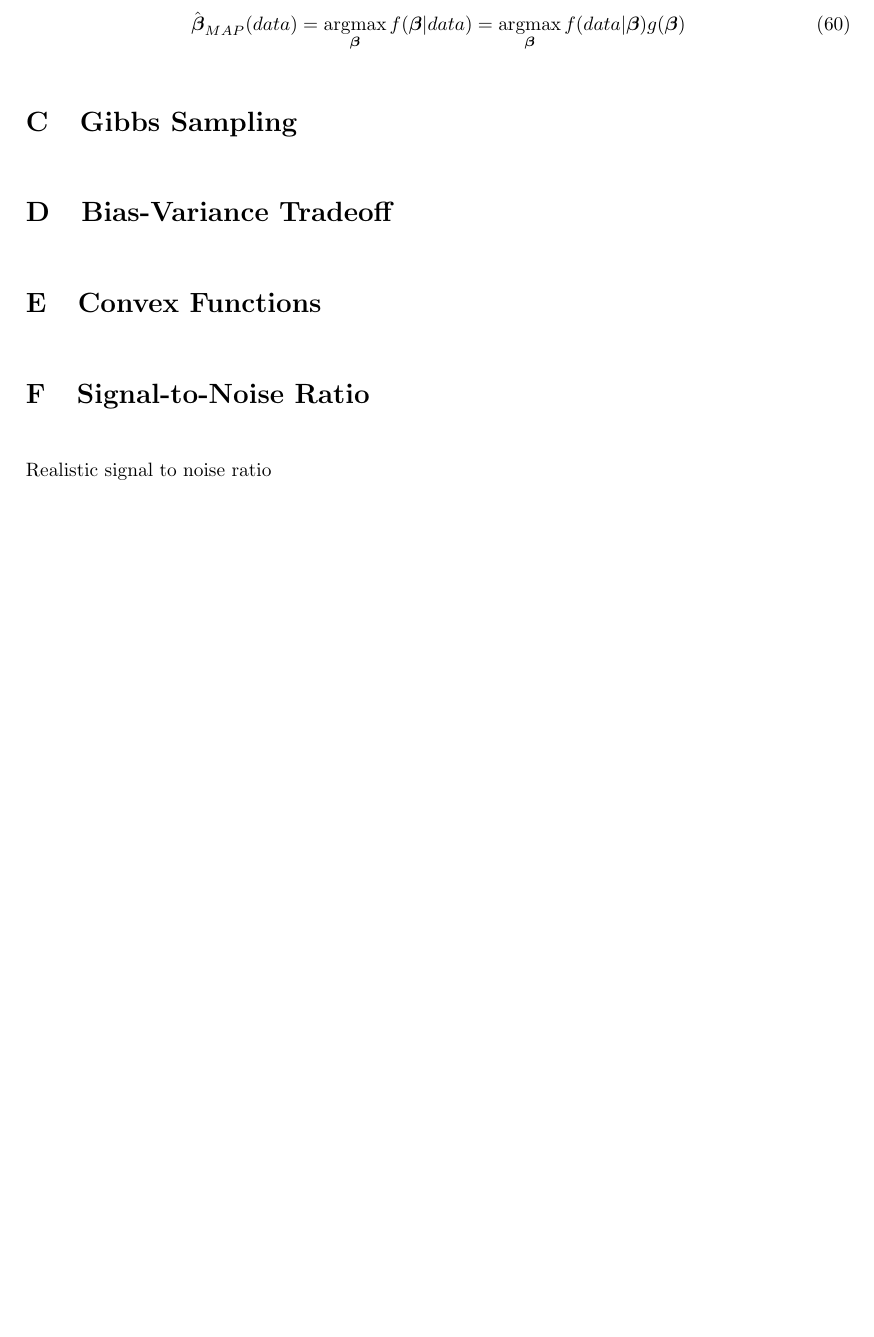
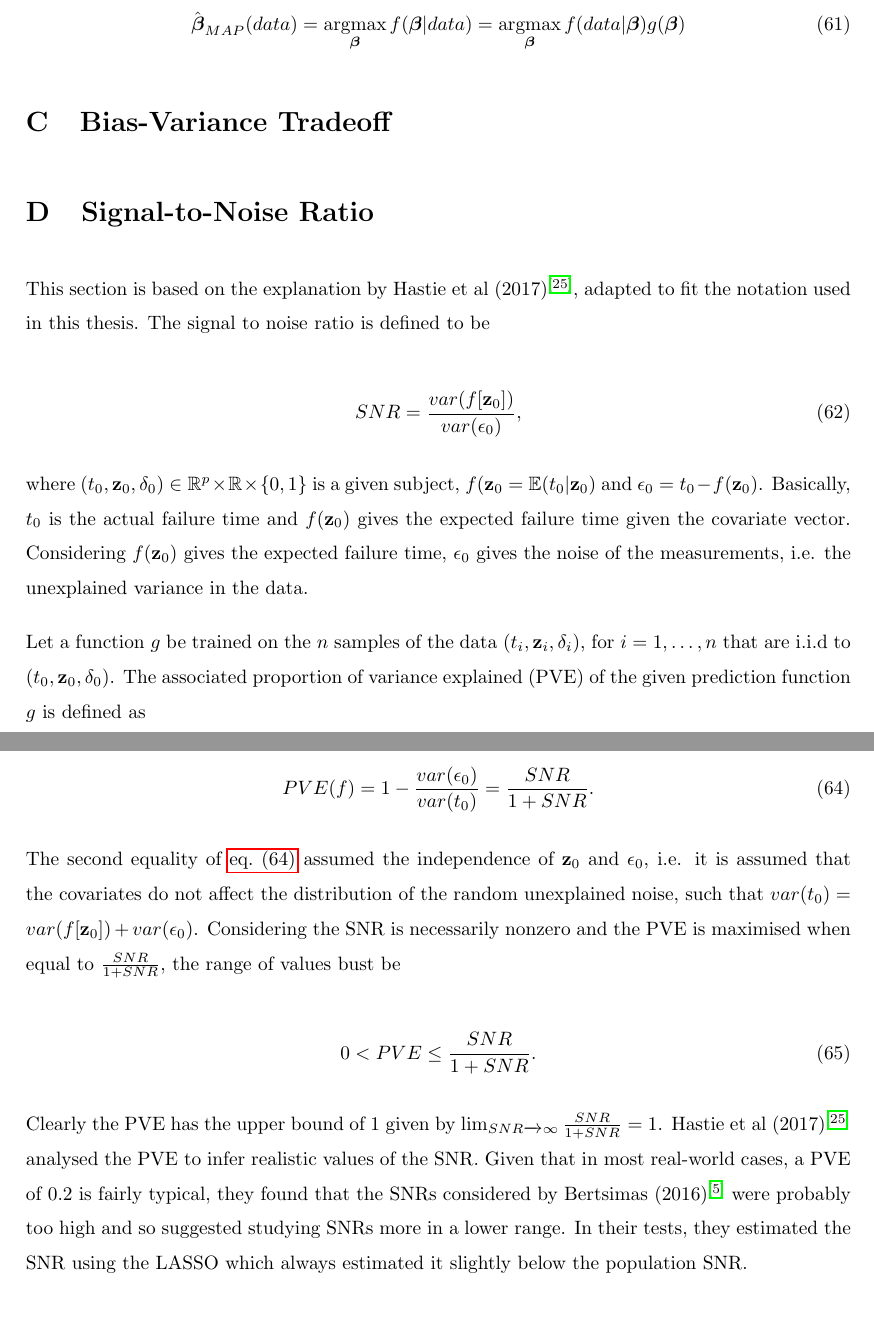
Before and after one commit to adamtoner/7CCM461A, a LaTeX paper (MAIN.tex, which reads appendix.tex, commands.tex): part of page 44 of 48 before the commit and two parts of pages 44 and 45 of 49 after it, the two joined at a grey line, cut so that both start at the same text, the shorter picture padded with empty space. Compiled offline with pdfLaTeX.

Commit message:
added SNR appendix and relaxed lasso

```diff
--- a/appendix.tex
+++ b/appendix.tex
@@ -46,13 +46,21 @@ A common technique in Bayesian statistics is to find the Maximum A Posteriori Pr
     \hat\Beta_{MAP}(data) &= \argmax_{\Beta} f(\Beta|data) = \argmax_{\Beta} f(data|\Beta)g(\Beta)\label{map}
 \end{align}
 
-\section{Gibbs Sampling}
+%\section{Gibbs Sampling}
 %https://www.tandfonline.com/doi/abs/10.1080/01621459.1993.10476353?src=recsys
 
 \section{Bias-Variance Tradeoff}\label{sec:bias-variance}
 
-\section{Convex Functions}
+%\section{Convex Functions}
 
-\section{Signal-to-Noise Ratio}
+\section{Signal-to-Noise Ratio}\label{app:snr}
 
-Realistic signal to noise ratio %https://arxiv.org/pdf/1707.08692.pdf
+This section is based on the explanation by Hastie et al \fcite{hastie2017extended}, adapted to fit the notation used in this thesis. The signal to noise ratio is defined to be
+
+\begin{equation}
+    SNR = \frac{var(f[\z_0])}{var(\epsilon_0)},
+\end{equation}
+
+where $(t_0,\z_0,\delta_0)\in\mathbb{R}^p\times\mathbb{R}\times\{0,1\}$ is a given subject, $f(\z_0=\mathbb{E}(t_0|\z_0)$ and $\epsilon_0 = t_0-f(\z_0)$. Basically, $t_0$ is the actual failure time and $f(\z_0)$ gives the expected failure time given the covariate vector. Considering $f(\z_0)$ gives the expected failure time, $\epsilon_0$ gives the noise of the measurements, i.e. the unexplained variance in the data.
+
+Let a function $g$ be trained on the $n$ samples of the data $(t_i, \z_i, \delta_i)$, for $i=1,\ldots,n$ that are i.i.d to $(t_0, \z_0, \delta_0)$. The associated proportion of variance explained (PVE) of the given prediction function $g$ is defined as
@@ -59,2 +72,15 @@ Realistic signal to noise ratio %https://arxiv.org/pdf/1707.08692.pdf
+which is maximised when $g(\cdot)=f(\cdot)$:
+
+\begin{equation}\label{eqn:maximised-pve}
+    PVE(f)=1-\frac{var(\epsilon_0)}{var(t_0)}=\frac{SNR}{1+SNR}.
+\end{equation}
+
+The second equality of \cref{eqn:maximised-pve} assumed the independence of $\z_0$ and $\epsilon_0$, i.e. it is assumed that the covariates do not affect the distribution of the random unexplained noise, such that $var(t_0)=var(f[\z_0])+var(\epsilon_0)$. Considering the SNR is necessarily nonzero and the PVE is maximised when equal to $\frac{SNR}{1+SNR}$, the range of values bust be
+
+\begin{equation}
+    0<PVE \leq \frac{SNR}{1+SNR}.
+\end{equation}
+
+Clearly the PVE has the upper bound of 1 given by $\lim_{SNR\xrightarrow{}\infty}\frac{SNR}{1+SNR} = 1$. Hastie et al \fcite{hastie2017extended} analysed the PVE to infer realistic values of the SNR. Given that in most real-world cases, a PVE of 0.2 is fairly typical, they found that the SNRs considered by Bertsimas \fcite{bertsimas2016best} were probably too high and so suggested studying SNRs more in a lower range. In their tests, they estimated the SNR using the LASSO which always estimated it slightly below the population SNR.
 
 \end{appendices}
--- a/commands.tex
+++ b/commands.tex
@@ -50,6 +50,7 @@
 \newcommand{\p}{\mathbbm{p}}
 \newcommand{\bv}{\textbf{v}}
 \newcommand{\z}{\textbf{z}}
+\newcommand{\Z}{\textbf{Z}}
 \newcommand{\w}{\textbf{w}}
 \newcommand{\s}{\textbf{s}}
 \newcommand{\comp}{\circ}
```
Also changed, not shown: body.tex (+10 -1 lines), appendix.tex (5 more changed lines).
